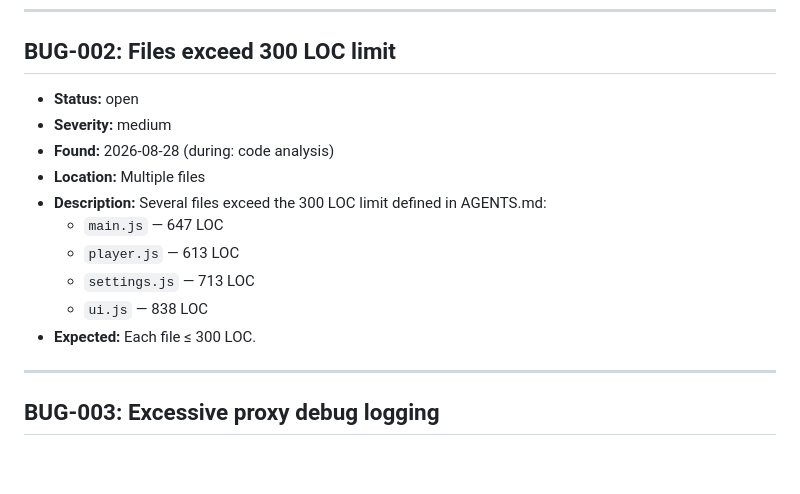
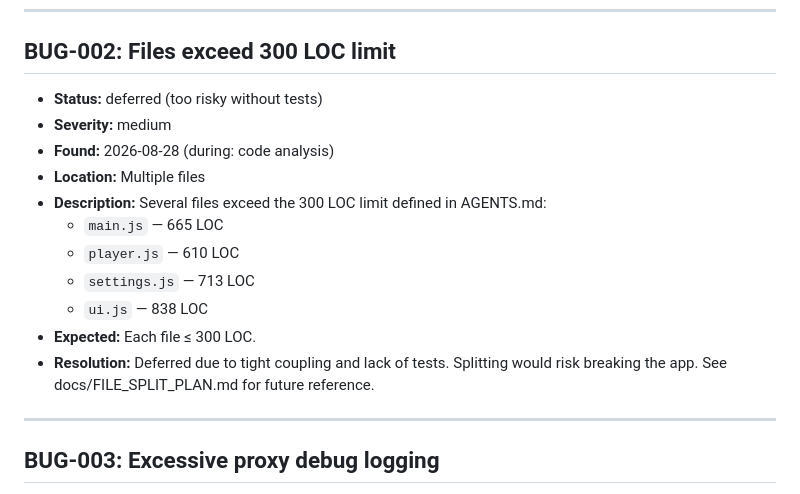
Before and after one commit to Nur-allhi/en-tvplayer, a Markdown page: docs/BUGS.md, the part around the change. Rendered like a GitHub page; blank space fills up the shorter version.

Commit message:
docs: defer BUG-002 - file splitting too risky without tests
- Marked BUG-002 as deferred
- Tight coupling and no tests make splitting dangerous
- FILE_SPLIT_PLAN.md kept for future reference

🤖 Generated with Codebuff

```diff
--- a/docs/BUGS.md
+++ b/docs/BUGS.md
@@ -17,16 +17,17 @@
 
 ## BUG-002: Files exceed 300 LOC limit
 
-- **Status:** open
+- **Status:** deferred (too risky without tests)
 - **Severity:** medium
 - **Found:** 2026-08-28 (during: code analysis)
 - **Location:** Multiple files
 - **Description:** Several files exceed the 300 LOC limit defined in AGENTS.md:
-  - `main.js` — 647 LOC
-  - `player.js` — 613 LOC
+  - `main.js` — 665 LOC
+  - `player.js` — 610 LOC
   - `settings.js` — 713 LOC
   - `ui.js` — 838 LOC
 - **Expected:** Each file ≤ 300 LOC.
+- **Resolution:** Deferred due to tight coupling and lack of tests. Splitting would risk breaking the app. See docs/FILE_SPLIT_PLAN.md for future reference.
 
 ---
 
```
